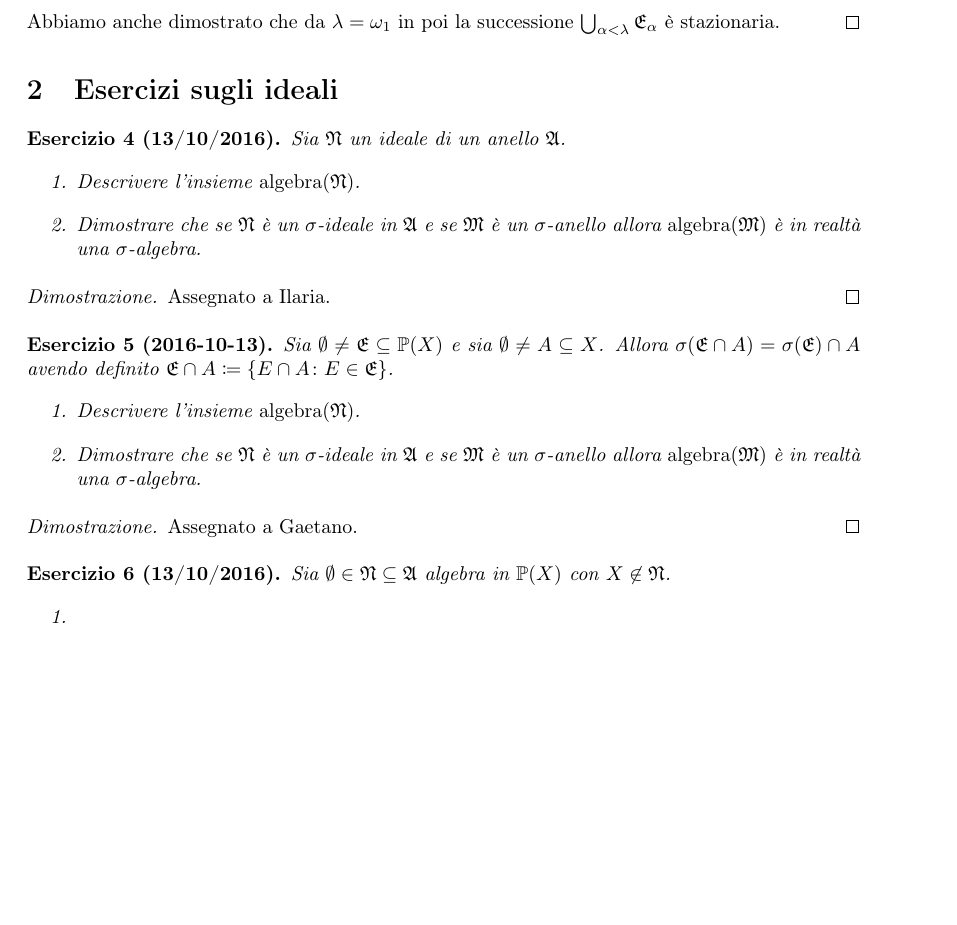
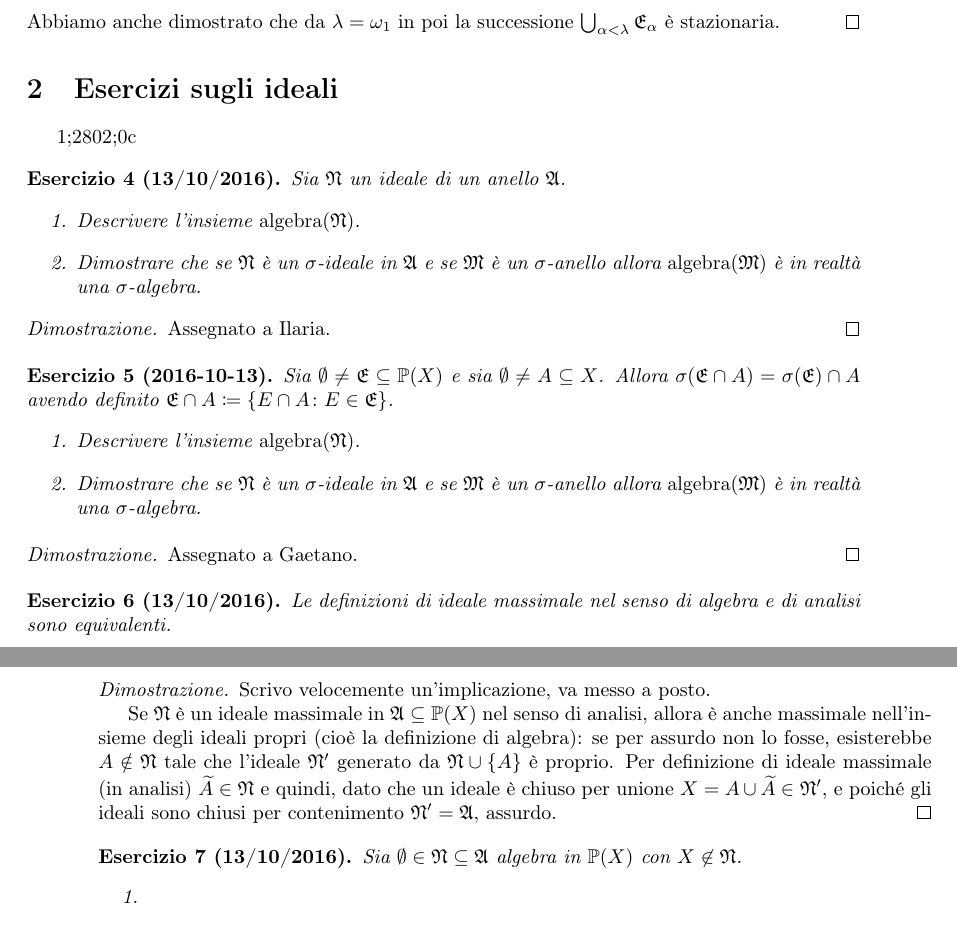
Before and after one commit to LucaMarconato/EserciziIstituzioniAnalisi, a LaTeX document (EserciziIstituzioniAnalisi.tex, which reads tex/Esercizi_sugli_ideali.tex): part of page 5 of 10 before the commit and two parts of pages 5 and 6 of 10 after it, the two joined at a grey line, cut so that both start at the same text, the shorter picture padded with empty space. Compiled offline with pdfLaTeX.

Commit message:
working on ideals

```diff
--- a/tex/Esercizi_sugli_ideali.tex
+++ b/tex/Esercizi_sugli_ideali.tex
@@ -1,4 +1,5 @@
-\documentclass[../EserciziIstituzioniAnalisi.tex]{subfiles}
+
+1;2802;0c\documentclass[../EserciziIstituzioniAnalisi.tex]{subfiles}
 \begin{document}
 \begin{exercise}[13/10/2016]
 Sia $\gN$ un ideale di un anello $\gA$.
@@ -21,6 +22,15 @@ Allora $\sigma(\gE \cap A) = \sigma(\gE) \cap A$ avendo definito $\gE \cap A \co
 \end{exercise}
 \begin{proof}
 Assegnato a Gaetano.
+\end{proof}
+
+\begin{exercise}[13/10/2016]
+  Le definizioni di ideale massimale nel senso di algebra e di analisi sono equivalenti.
+\end{exercise}
+\begin{proof}
+  Scrivo velocemente un'implicazione, va messo a posto.
+
+  Se $\gN$ è un ideale massimale in $\gA\subseteq \PS(X)$ nel senso di analisi, allora è anche massimale nell'insieme degli ideali propri (cioè la definizione di algebra): se per assurdo non lo fosse, esisterebbe $A\notin \gN$ tale che l'ideale $\gN'$ generato da $\gN\cup \{A\}$ è proprio. Per definizione di ideale massimale (in analisi) $\compl{A}\in \gN$ e quindi, dato che un ideale è chiuso per unione $X=A\cup\compl{A}\in \gN'$, e poiché gli ideali sono chiusi per contenimento $\gN'=\gA$, assurdo.
 \end{proof}
 
 \begin{exercise}[13/10/2016]
```
Also changed, not shown: output/EserciziIstituzioniAnalisi.pdf.
